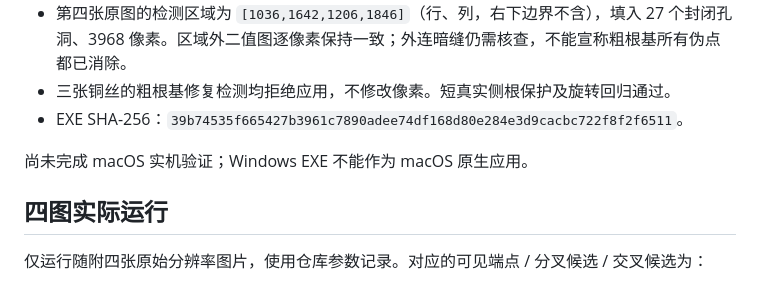
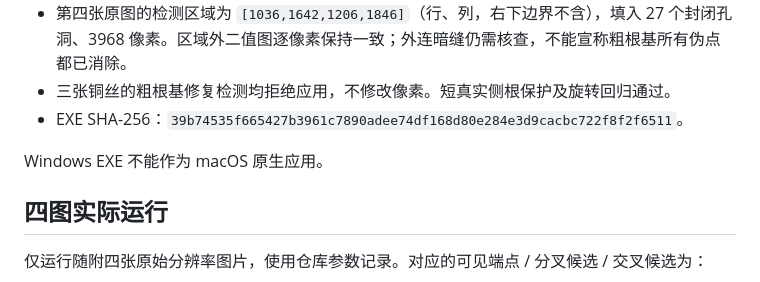
Before and after one commit to tangbonnie/RAAS, a Markdown page: docs/RELEASE_VALIDATION.md, the part around the change. Drawn GitHub-style.

Commit message:
docs: remove outdated macOS validation disclaimers

```diff
--- a/docs/RELEASE_VALIDATION.md
+++ b/docs/RELEASE_VALIDATION.md
@@ -25,7 +25,7 @@
 - 三张铜丝的粗根基修复检测均拒绝应用，不修改像素。短真实侧根保护及旋转回归通过。
 - EXE SHA-256：`39b74535f665427b3961c7890adee74df168d80e284e3d9cacbc722f8f2f6511`。
 
-尚未完成 macOS 实机验证；Windows EXE 不能作为 macOS 原生应用。
+Windows EXE 不能作为 macOS 原生应用。
 
 ## 四图实际运行
 
```
Also changed, not shown: README.md (+1 -1 lines), docs/USER_GUIDE.md (+1 -1 lines).
